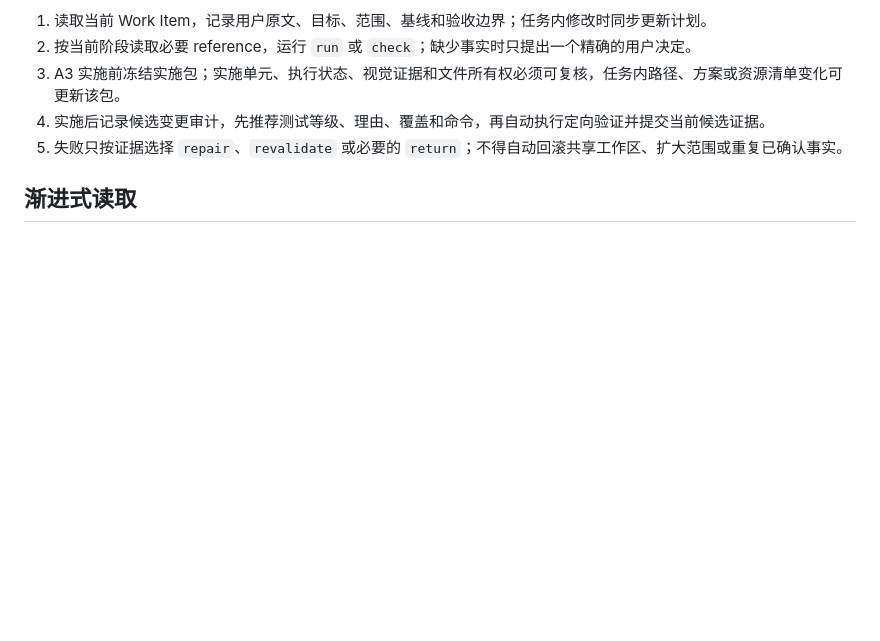
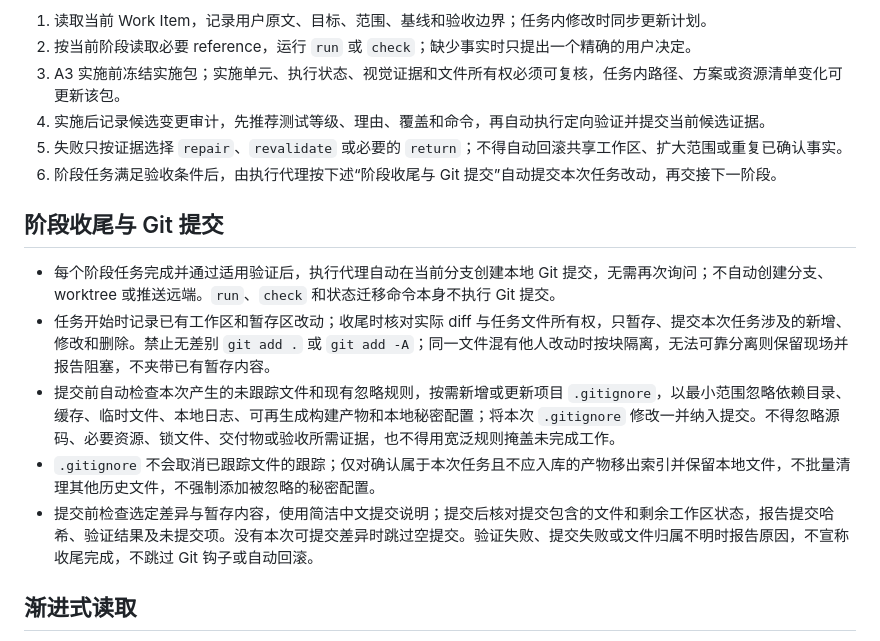
Before and after one commit to weberwang/phaser-skills, a Markdown page: skills/phaser4-game-workflow-control/SKILL.md, the part around the change. GitHub-like rendering; blank space fills up the shorter version.

Commit message:
完善阶段收尾自动提交与Git忽略规则

```diff
--- a/skills/phaser4-game-workflow-control/SKILL.md
+++ b/skills/phaser4-game-workflow-control/SKILL.md
@@ -18,6 +18,15 @@ description: Phaser 4 游戏仓库的唯一全局工作流控制面；按当前
 3. A3 实施前冻结实施包；实施单元、执行状态、视觉证据和文件所有权必须可复核，任务内路径、方案或资源清单变化可更新该包。
 4. 实施后记录候选变更审计，先推荐测试等级、理由、覆盖和命令，再自动执行定向验证并提交当前候选证据。
 5. 失败只按证据选择 `repair`、`revalidate` 或必要的 `return`；不得自动回滚共享工作区、扩大范围或重复已确认事实。
+6. 阶段任务满足验收条件后，由执行代理按下述“阶段收尾与 Git 提交”自动提交本次任务改动，再交接下一阶段。
+
+## 阶段收尾与 Git 提交
+
+- 每个阶段任务完成并通过适用验证后，执行代理自动在当前分支创建本地 Git 提交，无需再次询问；不自动创建分支、worktree 或推送远端。`run`、`check` 和状态迁移命令本身不执行 Git 提交。
+- 任务开始时记录已有工作区和暂存区改动；收尾时核对实际 diff 与任务文件所有权，只暂存、提交本次任务涉及的新增、修改和删除。禁止无差别 `git add .` 或 `git add -A`；同一文件混有他人改动时按块隔离，无法可靠分离则保留现场并报告阻塞，不夹带已有暂存内容。
+- 提交前自动检查本次产生的未跟踪文件和现有忽略规则，按需新增或更新项目 `.gitignore`，以最小范围忽略依赖目录、缓存、临时文件、本地日志、可再生成构建产物和本地秘密配置；将本次 `.gitignore` 修改一并纳入提交。不得忽略源码、必要资源、锁文件、交付物或验收所需证据，也不得用宽泛规则掩盖未完成工作。
+- `.gitignore` 不会取消已跟踪文件的跟踪；仅对确认属于本次任务且不应入库的产物移出索引并保留本地文件，不批量清理其他历史文件，不强制添加被忽略的秘密配置。
+- 提交前检查选定差异与暂存内容，使用简洁中文提交说明；提交后核对提交包含的文件和剩余工作区状态，报告提交哈希、验证结果及未提交项。没有本次可提交差异时跳过空提交。验证失败、提交失败或文件归属不明时报告原因，不宣称收尾完成，不跳过 Git 钩子或自动回滚。
 
 ## 渐进式读取
 
```
Also changed, not shown: README.md (+1 -0 lines), skills/phaser4-game-orchestrator/SKILL.md (+1 -0 lines).
